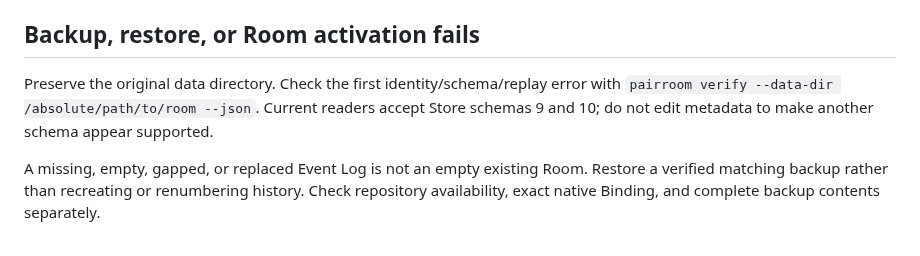
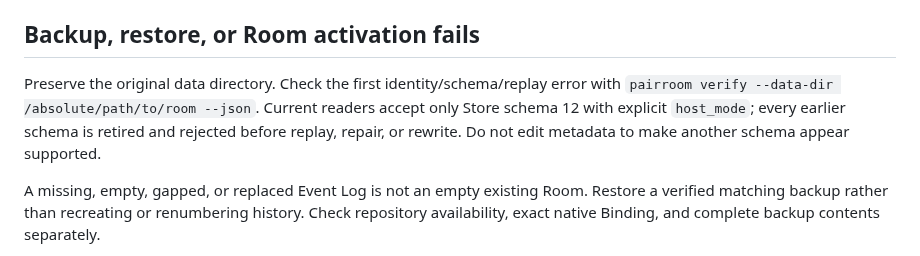
Before and after one commit to sean2077/pairroom, a Markdown page: docs/TROUBLESHOOTING.md, the part around the change. Rendered like a GitHub page.

Commit message:
docs: correct retired Store schema guidance
TROUBLESHOOTING claimed current readers accept Store schemas 9 and 10. That
text predates the 5.0 clean cutover: version.SupportsStoreSchema accepts only
schema 12, and both store.Open and archive.Verify reject every earlier schema
as retired. Replace the stale sentence so an operator does not read a
fail-closed retirement error as a supported-format check.

```diff
--- a/docs/TROUBLESHOOTING.md
+++ b/docs/TROUBLESHOOTING.md
@@ -69,7 +69,7 @@ Closing the desktop window hides it. Quit stops only an embedded Service it owns
 
 ## Backup, restore, or Room activation fails
 
-Preserve the original data directory. Check the first identity/schema/replay error with `pairroom verify --data-dir /absolute/path/to/room --json`. Current readers accept Store schemas 9 and 10; do not edit metadata to make another schema appear supported.
+Preserve the original data directory. Check the first identity/schema/replay error with `pairroom verify --data-dir /absolute/path/to/room --json`. Current readers accept only Store schema 12 with explicit `host_mode`; every earlier schema is retired and rejected before replay, repair, or rewrite. Do not edit metadata to make another schema appear supported.
 
 A missing, empty, gapped, or replaced Event Log is not an empty existing Room. Restore a verified matching backup rather than recreating or renumbering history. Check repository availability, exact native Binding, and complete backup contents separately.
 
```
